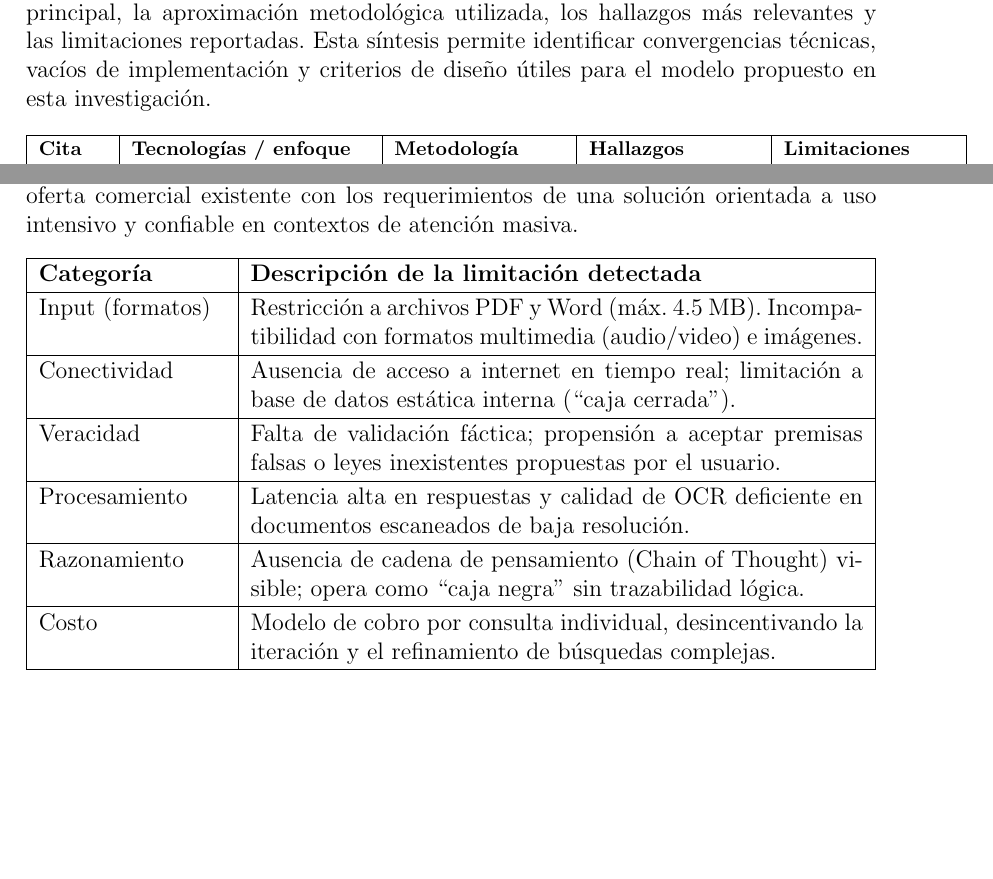
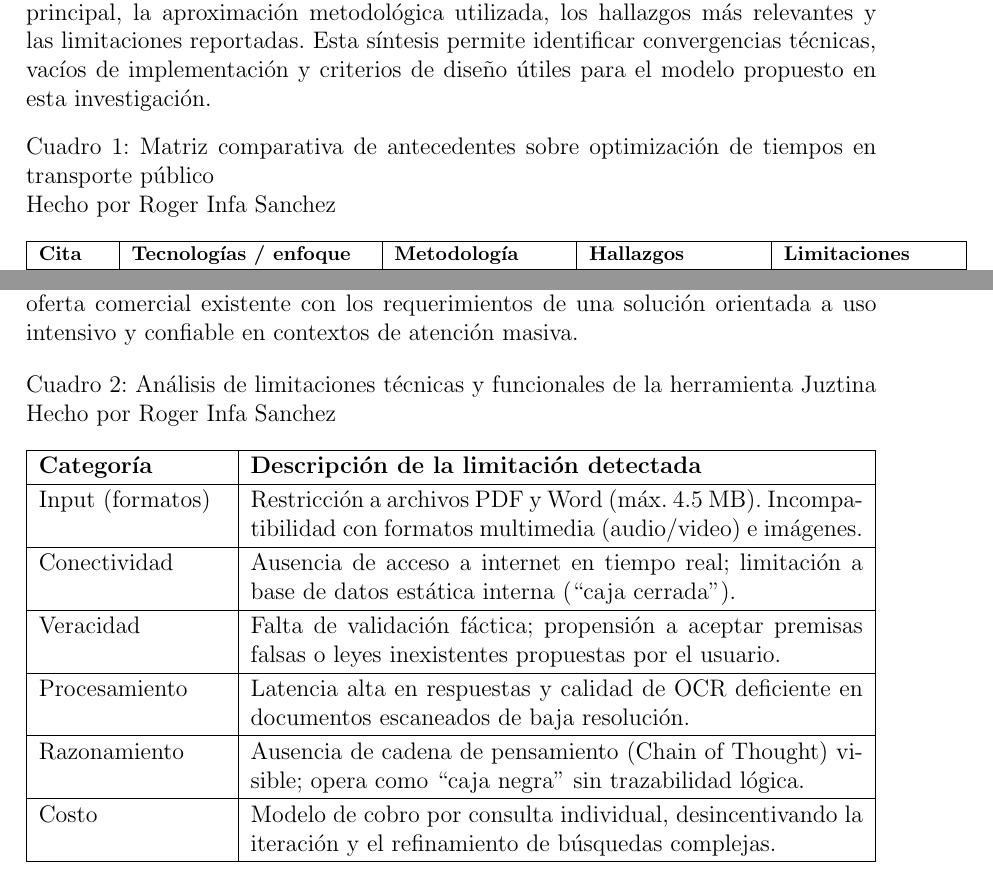
Before and after one commit to rogerinfas/project-reports, a LaTeX thesis (TESIS_ROGER_INFA_SANCHEZ/main.tex, which reads TESIS_ROGER_INFA_SANCHEZ/chapters/02-revision.tex): two parts of pages 16 and 17 of 53, joined at a grey line, cut so that both start at the same text, the shorter picture padded with empty space. Compiled offline with pdfLaTeX.

Commit message:
docs(tesis): añadir leyendas a tablas y figuras en el capítulo de revisión
Se incorporan leyendas a las figuras y tablas en el capítulo de revisión, incluyendo la autoría en las descripciones. Estos cambios mejoran la presentación y la claridad del contenido visual, facilitando la comprensión de la información presentada.

```diff
--- a/TESIS_ROGER_INFA_SANCHEZ/chapters/02-revision.tex
+++ b/TESIS_ROGER_INFA_SANCHEZ/chapters/02-revision.tex
@@ -210,6 +210,7 @@ La Tabla 1 presenta, para cada estudio seleccionado, la tecnología o enfoque pr
 \renewcommand{\arraystretch}{1.15}
 \footnotesize
 \begin{longtable}{|p{0.08\textwidth}|p{0.28\textwidth}|p{0.20\textwidth}|p{0.20\textwidth}|p{0.20\textwidth}|}
+\caption{Matriz comparativa de antecedentes sobre optimización de tiempos en transporte público\\Hecho por Roger Infa Sanchez} \\
 \hline
 \textbf{Cita} & \textbf{Tecnologías / enfoque} & \textbf{Metodología} & \textbf{Hallazgos} & \textbf{Limitaciones} \\
 \hline
@@ -251,6 +252,7 @@ Adicionalmente, se realizó un análisis técnico y funcional de herramientas co
 La Tabla 2 describe las limitaciones detectadas en la evaluación funcional de la herramienta, organizadas por categoría (entrada de datos, conectividad, veracidad, procesamiento, razonamiento y costo). Esta caracterización permite contrastar la oferta comercial existente con los requerimientos de una solución orientada a uso intensivo y confiable en contextos de atención masiva.
 
 \begin{longtable}{|p{0.22\textwidth}|p{0.72\textwidth}|}
+\caption{Análisis de limitaciones técnicas y funcionales de la herramienta Juztina\\Hecho por Roger Infa Sanchez} \\
 \hline
 \textbf{Categoría} & \textbf{Descripción de la limitación detectada} \\
 \hline
```
Also changed, not shown: TESIS_ROGER_INFA_SANCHEZ/chapters/02-revision.tex (2 more changed lines).
